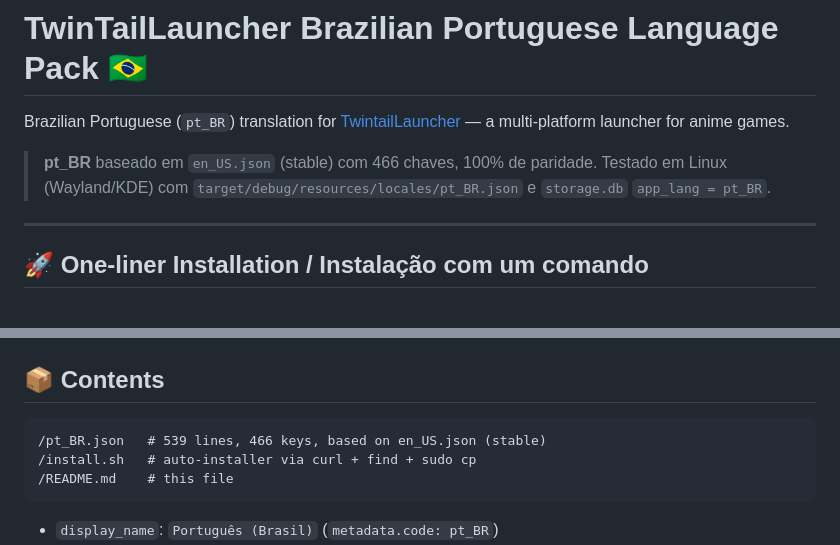
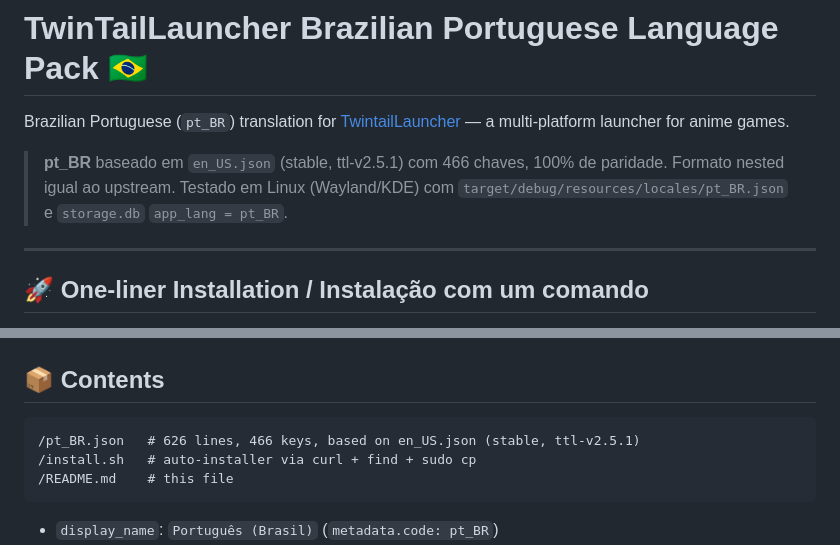
Before and after one commit to zonaro/TwinTailLauncher-br-lang, a Markdown page: README.md, 2 parts joined by grey strips. GitHub-like rendering.

Commit message:
docs: update README for nested format and ttl-v2.5.1 reference
Update line count 539 -> 626 and base version reference.

Ultraworked with [Sisyphus](https://github.com/code-yeongyu/oh-my-openagent)

Co-authored-by: Sisyphus <clio-agent@sisyphuslabs.ai>

````diff
--- a/README.md
+++ b/README.md
@@ -2,7 +2,7 @@
 
 Brazilian Portuguese (`pt_BR`) translation for [TwintailLauncher](https://github.com/TwintailTeam/TwintailLauncher) — a multi-platform launcher for anime games.
 
-> **pt_BR** baseado em `en_US.json` (stable) com 466 chaves, 100% de paridade. Testado em Linux (Wayland/KDE) com `target/debug/resources/locales/pt_BR.json` e `storage.db` `app_lang = pt_BR`.
+> **pt_BR** baseado em `en_US.json` (stable, ttl-v2.5.1) com 466 chaves, 100% de paridade. Formato nested igual ao upstream. Testado em Linux (Wayland/KDE) com `target/debug/resources/locales/pt_BR.json` e `storage.db` `app_lang = pt_BR`.
 
 ---
 
@@ -103,7 +103,7 @@ Select another language in Launcher Settings to revert.
 ## 📦 Contents
 
 ```
-/pt_BR.json   # 539 lines, 466 keys, based on en_US.json (stable)
+/pt_BR.json   # 626 lines, 466 keys, based on en_US.json (stable, ttl-v2.5.1)
 /install.sh   # auto-installer via curl + find + sudo cp
 /README.md    # this file
 ```
````
